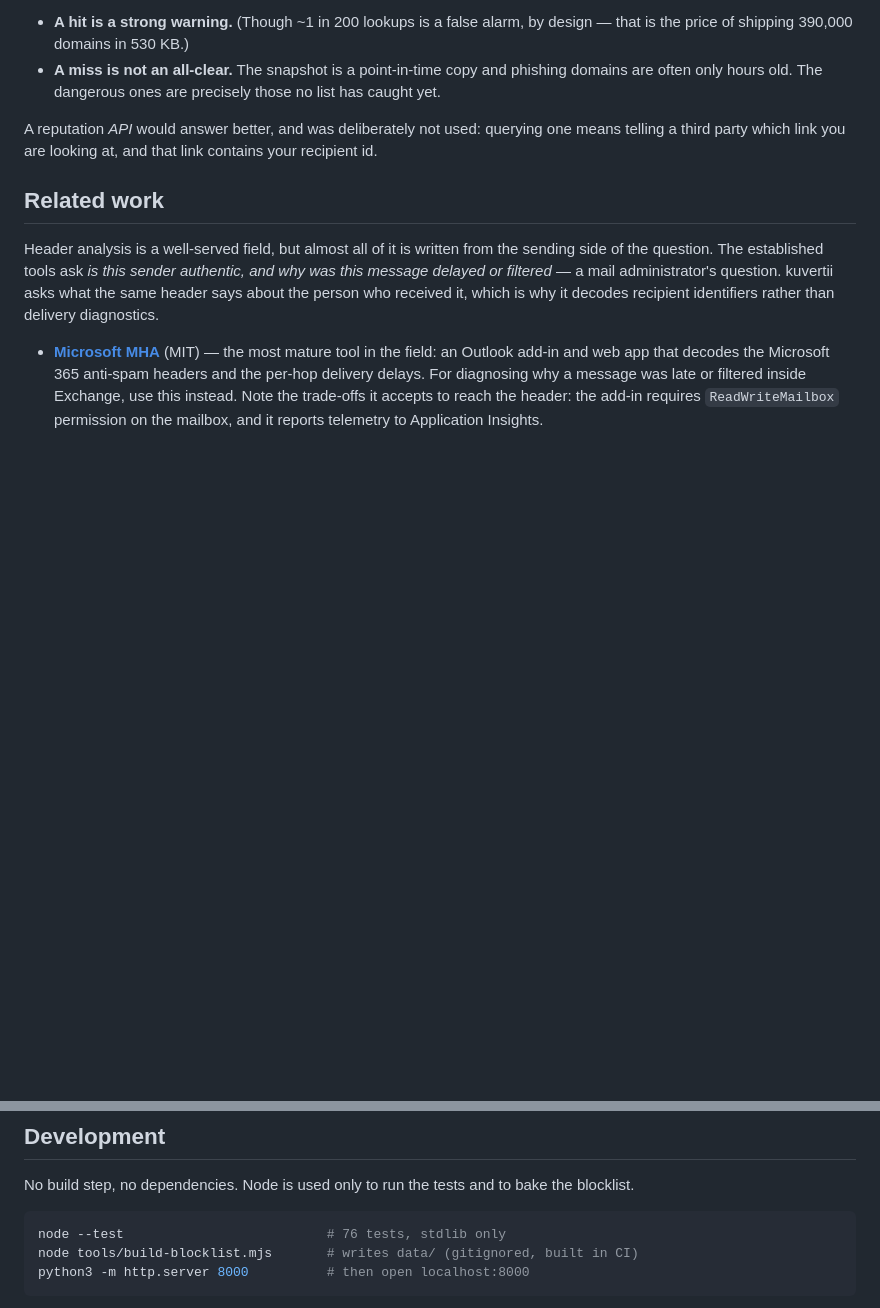
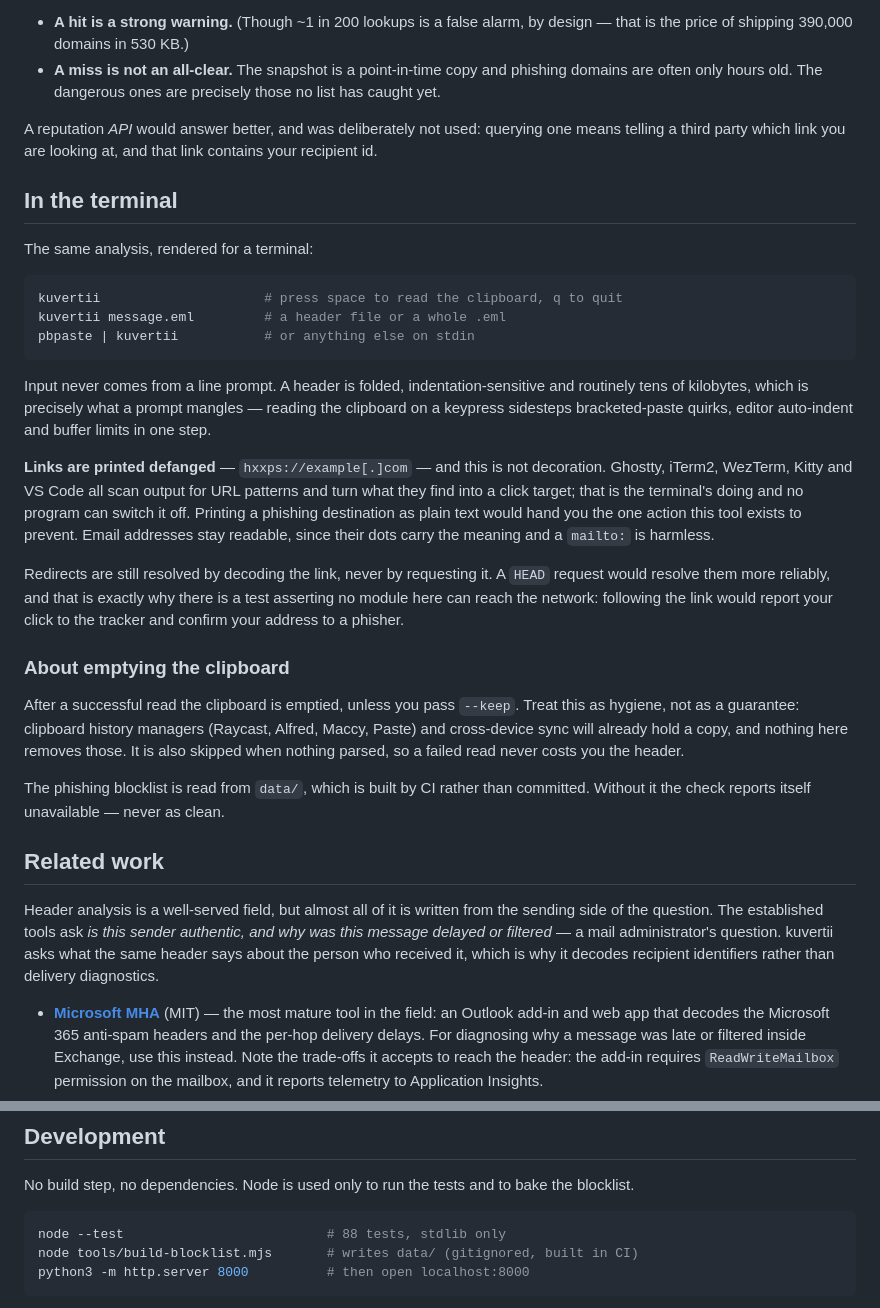
Before and after one commit to bmmmm/kuvertii, a Markdown page: README.md, 2 parts joined by grey strips. Drawn GitHub-style; blank space fills up the shorter version.

Commit message:
docs: document the terminal build
Covers the three ways in, why none of them is a line prompt, and what defanged
output is for. Also states plainly what emptying the clipboard does not
achieve: history managers and cross-device sync keep copies this cannot reach,
so it is described as hygiene rather than as a guarantee.

````diff
--- a/README.md
+++ b/README.md
@@ -78,6 +78,45 @@ A reputation *API* would answer better, and was deliberately not used: querying
 one means telling a third party which link you are looking at, and that link
 contains your recipient id.
 
+## In the terminal
+
+The same analysis, rendered for a terminal:
+
+```sh
+kuvertii                     # press space to read the clipboard, q to quit
+kuvertii message.eml         # a header file or a whole .eml
+pbpaste | kuvertii           # or anything else on stdin
+```
+
+Input never comes from a line prompt. A header is folded, indentation-sensitive
+and routinely tens of kilobytes, which is precisely what a prompt mangles —
+reading the clipboard on a keypress sidesteps bracketed-paste quirks, editor
+auto-indent and buffer limits in one step.
+
+**Links are printed defanged** — `hxxps://example[.]com` — and this is not
+decoration. Ghostty, iTerm2, WezTerm, Kitty and VS Code all scan output for URL
+patterns and turn what they find into a click target; that is the terminal's
+doing and no program can switch it off. Printing a phishing destination as
+plain text would hand you the one action this tool exists to prevent. Email
+addresses stay readable, since their dots carry the meaning and a `mailto:` is
+harmless.
+
+Redirects are still resolved by decoding the link, never by requesting it. A
+`HEAD` request would resolve them more reliably, and that is exactly why there
+is a test asserting no module here can reach the network: following the link
+would report your click to the tracker and confirm your address to a phisher.
+
+### About emptying the clipboard
+
+After a successful read the clipboard is emptied, unless you pass `--keep`.
+Treat this as hygiene, not as a guarantee: clipboard history managers (Raycast,
+Alfred, Maccy, Paste) and cross-device sync will already hold a copy, and
+nothing here removes those. It is also skipped when nothing parsed, so a failed
+read never costs you the header.
+
+The phishing blocklist is read from `data/`, which is built by CI rather than
+committed. Without it the check reports itself unavailable — never as clean.
+
 ## Related work
 
 Header analysis is a well-served field, but almost all of it is written from
@@ -110,7 +149,7 @@ No build step, no dependencies. Node is used only to run the tests and to bake
 the blocklist.
 
 ```sh
-node --test                          # 76 tests, stdlib only
+node --test                          # 88 tests, stdlib only
 node tools/build-blocklist.mjs       # writes data/ (gitignored, built in CI)
 python3 -m http.server 8000          # then open localhost:8000
 ```
````
